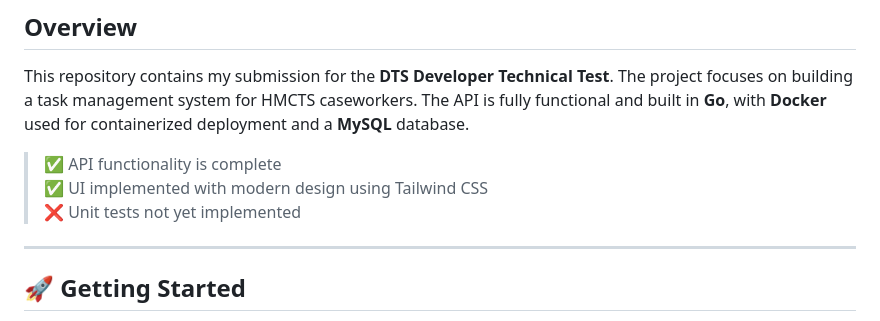
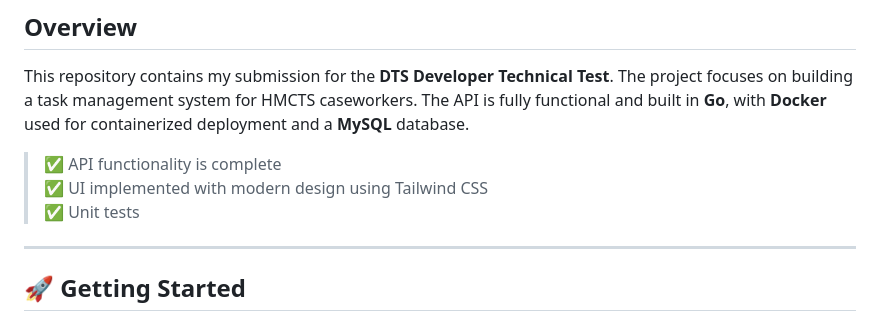
Before and after one commit to xandaron/HMCTS-Developer-Challenge-Submission, a Markdown page: README.md, the part around the change. GitHub-like rendering.

```diff
--- a/README.md
+++ b/README.md
@@ -6,7 +6,7 @@ This repository contains my submission for the **DTS Developer Technical Test**.
 
 > ✅ API functionality is complete
 > ✅ UI implemented with modern design using Tailwind CSS
-> ❌ Unit tests not yet implemented
+> ✅ Unit tests
 
 ---
 
```
